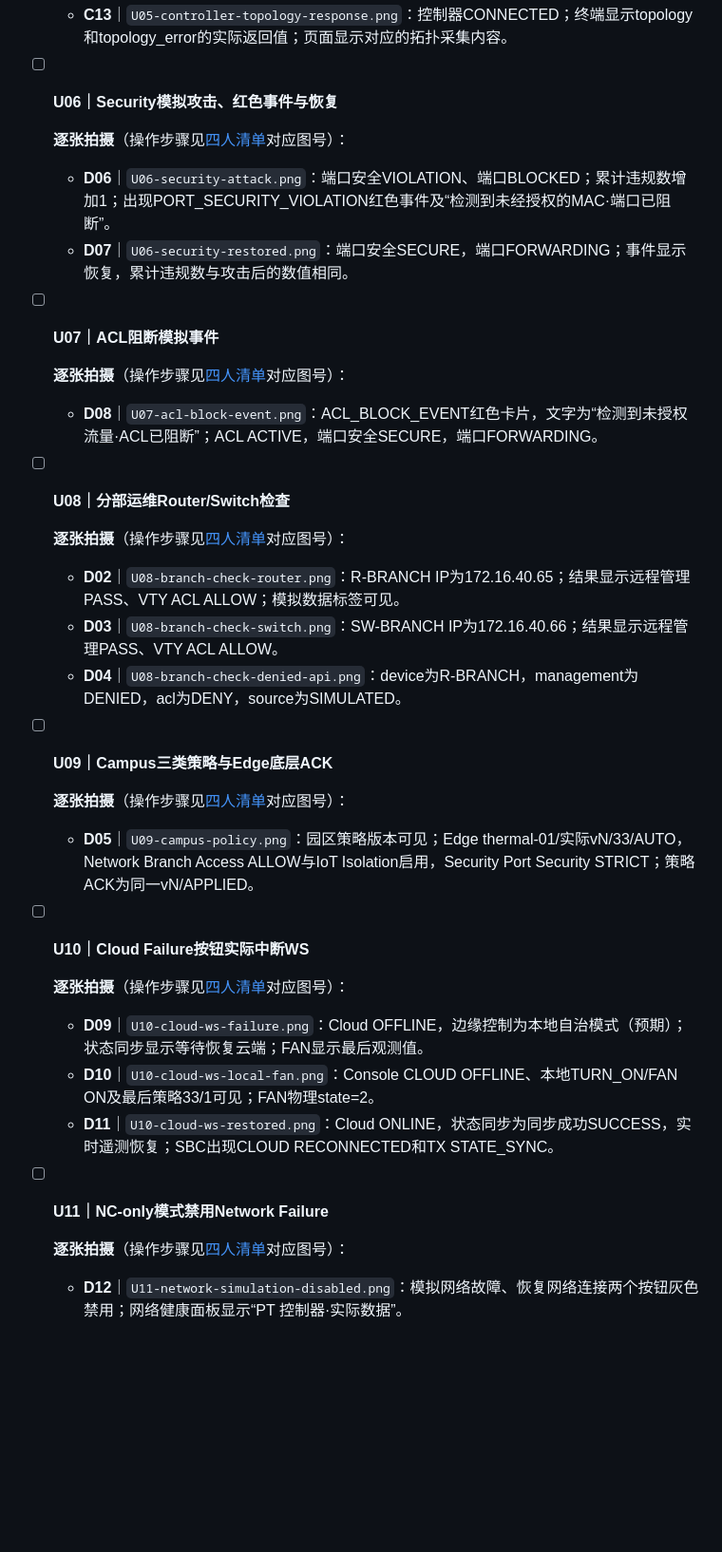
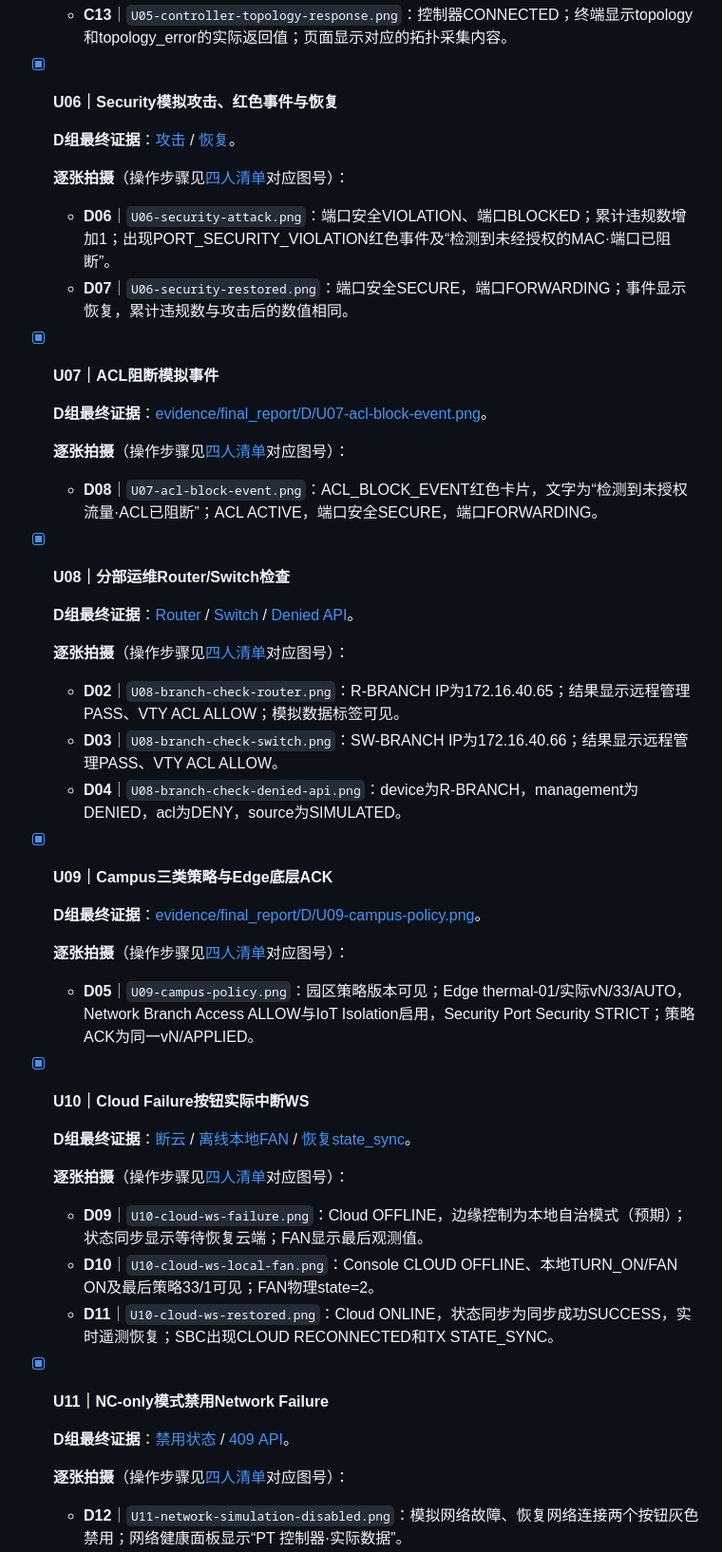
Before and after one commit to shenziad/edgecampus, a Markdown page: docs/FINAL_REPORT_SCREENSHOT_CHECKLIST.md, the part around one of its changes. Shown at 95% size. Drawn GitHub-style; blank space fills up the shorter version.

Commit message:
docs: mark final D evidence complete

```diff
--- a/docs/FINAL_REPORT_SCREENSHOT_CHECKLIST.md
+++ b/docs/FINAL_REPORT_SCREENSHOT_CHECKLIST.md
@@ -321,7 +323,9 @@
   - **C13**｜`U05-controller-topology-response.png`：控制器CONNECTED；终端显示topology和topology_error的实际返回值；页面显示对应的拓扑采集内容。
 
 
-- [ ] **U06｜Security模拟攻击、红色事件与恢复**
+- [x] **U06｜Security模拟攻击、红色事件与恢复**
+
+  **D组最终证据**：[攻击](../evidence/final_report/D/U06-security-attack.png) / [恢复](../evidence/final_report/D/U06-security-restored.png)。
 
   **逐张拍摄**（操作步骤见[四人清单](FINAL_REPORT_SCREENSHOT_ASSIGNMENT.md)对应图号）：
 
@@ -329,14 +333,18 @@
   - **D07**｜`U06-security-restored.png`：端口安全SECURE，端口FORWARDING；事件显示恢复，累计违规数与攻击后的数值相同。
 
 
-- [ ] **U07｜ACL阻断模拟事件**
+- [x] **U07｜ACL阻断模拟事件**
+
+  **D组最终证据**：[evidence/final_report/D/U07-acl-block-event.png](../evidence/final_report/D/U07-acl-block-event.png)。
 
   **逐张拍摄**（操作步骤见[四人清单](FINAL_REPORT_SCREENSHOT_ASSIGNMENT.md)对应图号）：
 
   - **D08**｜`U07-acl-block-event.png`：ACL_BLOCK_EVENT红色卡片，文字为“检测到未授权流量·ACL已阻断”；ACL ACTIVE，端口安全SECURE，端口FORWARDING。
 
 
-- [ ] **U08｜分部运维Router/Switch检查**
+- [x] **U08｜分部运维Router/Switch检查**
+
+  **D组最终证据**：[Router](../evidence/final_report/D/U08-branch-check-router.png) / [Switch](../evidence/final_report/D/U08-branch-check-switch.png) / [Denied API](../evidence/final_report/D/U08-branch-check-denied-api.png)。
 
   **逐张拍摄**（操作步骤见[四人清单](FINAL_REPORT_SCREENSHOT_ASSIGNMENT.md)对应图号）：
 
@@ -345,14 +353,18 @@
   - **D04**｜`U08-branch-check-denied-api.png`：device为R-BRANCH，management为DENIED，acl为DENY，source为SIMULATED。
 
 
-- [ ] **U09｜Campus三类策略与Edge底层ACK**
+- [x] **U09｜Campus三类策略与Edge底层ACK**
+
+  **D组最终证据**：[evidence/final_report/D/U09-campus-policy.png](../evidence/final_report/D/U09-campus-policy.png)。
 
   **逐张拍摄**（操作步骤见[四人清单](FINAL_REPORT_SCREENSHOT_ASSIGNMENT.md)对应图号）：
 
   - **D05**｜`U09-campus-policy.png`：园区策略版本可见；Edge thermal-01/实际vN/33/AUTO，Network Branch Access ALLOW与IoT Isolation启用，Security Port Security STRICT；策略ACK为同一vN/APPLIED。
 
 
-- [ ] **U10｜Cloud Failure按钮实际中断WS**
+- [x] **U10｜Cloud Failure按钮实际中断WS**
+
+  **D组最终证据**：[断云](../evidence/final_report/D/U10-cloud-ws-failure.png) / [离线本地FAN](../evidence/final_report/D/U10-cloud-ws-local-fan.png) / [恢复state_sync](../evidence/final_report/D/U10-cloud-ws-restored.png)。
 
   **逐张拍摄**（操作步骤见[四人清单](FINAL_REPORT_SCREENSHOT_ASSIGNMENT.md)对应图号）：
 
@@ -361,7 +373,9 @@
   - **D11**｜`U10-cloud-ws-restored.png`：Cloud ONLINE，状态同步为同步成功SUCCESS，实时遥测恢复；SBC出现CLOUD RECONNECTED和TX STATE_SYNC。
 
 
-- [ ] **U11｜NC-only模式禁用Network Failure**
+- [x] **U11｜NC-only模式禁用Network Failure**
+
+  **D组最终证据**：[禁用状态](../evidence/final_report/D/U11-network-simulation-disabled.png) / [409 API](../evidence/final_report/D/U11-network-disabled-api.png)。
 
   **逐张拍摄**（操作步骤见[四人清单](FINAL_REPORT_SCREENSHOT_ASSIGNMENT.md)对应图号）：
 
```
Also changed, not shown: other parts of docs/FINAL_REPORT_SCREENSHOT_CHECKLIST.md (+13 -11 lines).
